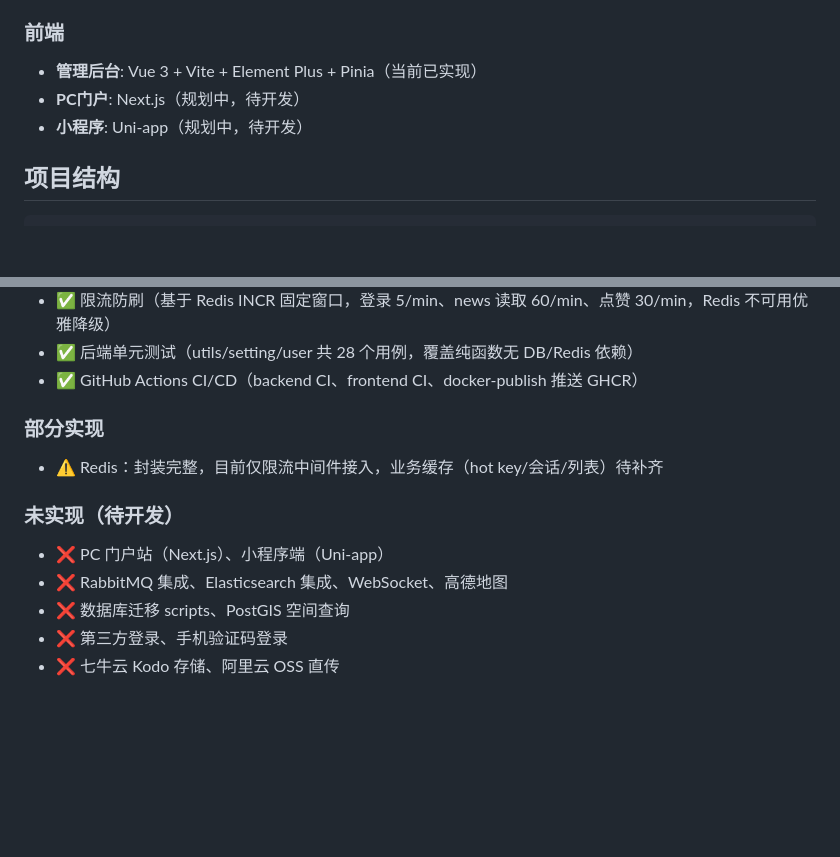
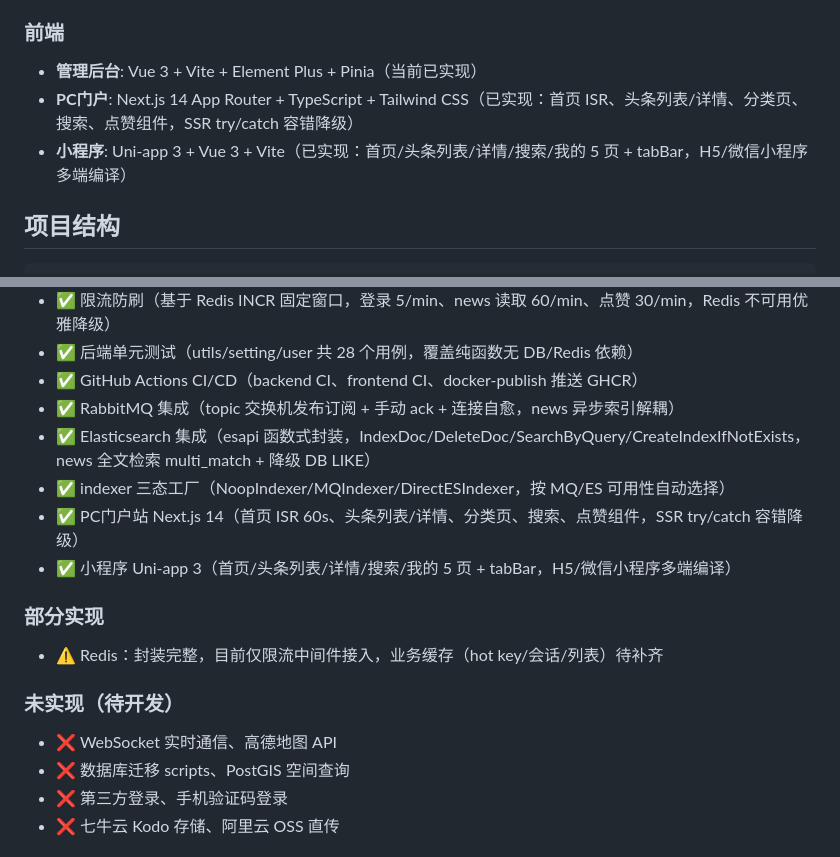
Before and after one commit to lizuofengcool/wuchang-tongcheng, a Markdown page: README.md, 2 parts joined by grey strips. Drawn GitHub-style; blank space fills up the shorter version.

```diff
--- a/README.md
+++ b/README.md
@@ -23,8 +23,8 @@
 
 ### 前端
 - **管理后台**: Vue 3 + Vite + Element Plus + Pinia（当前已实现）
-- **PC门户**: Next.js（规划中，待开发）
-- **小程序**: Uni-app（规划中，待开发）
+- **PC门户**: Next.js 14 App Router + TypeScript + Tailwind CSS（已实现：首页 ISR、头条列表/详情、分类页、搜索、点赞组件，SSR try/catch 容错降级）
+- **小程序**: Uni-app 3 + Vue 3 + Vite（已实现：首页/头条列表/详情/搜索/我的 5 页 + tabBar，H5/微信小程序多端编译）
 
 ## 项目结构
 
@@ -203,13 +225,17 @@ docker-compose up -d
 - ✅ 限流防刷（基于 Redis INCR 固定窗口，登录 5/min、news 读取 60/min、点赞 30/min，Redis 不可用优雅降级）
 - ✅ 后端单元测试（utils/setting/user 共 28 个用例，覆盖纯函数无 DB/Redis 依赖）
 - ✅ GitHub Actions CI/CD（backend CI、frontend CI、docker-publish 推送 GHCR）
+- ✅ RabbitMQ 集成（topic 交换机发布订阅 + 手动 ack + 连接自愈，news 异步索引解耦）
+- ✅ Elasticsearch 集成（esapi 函数式封装，IndexDoc/DeleteDoc/SearchByQuery/CreateIndexIfNotExists，news 全文检索 multi_match + 降级 DB LIKE）
+- ✅ indexer 三态工厂（NoopIndexer/MQIndexer/DirectESIndexer，按 MQ/ES 可用性自动选择）
+- ✅ PC门户站 Next.js 14（首页 ISR 60s、头条列表/详情、分类页、搜索、点赞组件，SSR try/catch 容错降级）
+- ✅ 小程序 Uni-app 3（首页/头条列表/详情/搜索/我的 5 页 + tabBar，H5/微信小程序多端编译）
 
 ### 部分实现
 - ⚠️ Redis：封装完整，目前仅限流中间件接入，业务缓存（hot key/会话/列表）待补齐
 
 ### 未实现（待开发）
-- ❌ PC 门户站（Next.js）、小程序端（Uni-app）
-- ❌ RabbitMQ 集成、Elasticsearch 集成、WebSocket、高德地图
+- ❌ WebSocket 实时通信、高德地图 API
 - ❌ 数据库迁移 scripts、PostGIS 空间查询
 - ❌ 第三方登录、手机验证码登录
 - ❌ 七牛云 Kodo 存储、阿里云 OSS 直传
```
Also changed, not shown: other parts of README.md (+30 -8 lines).
